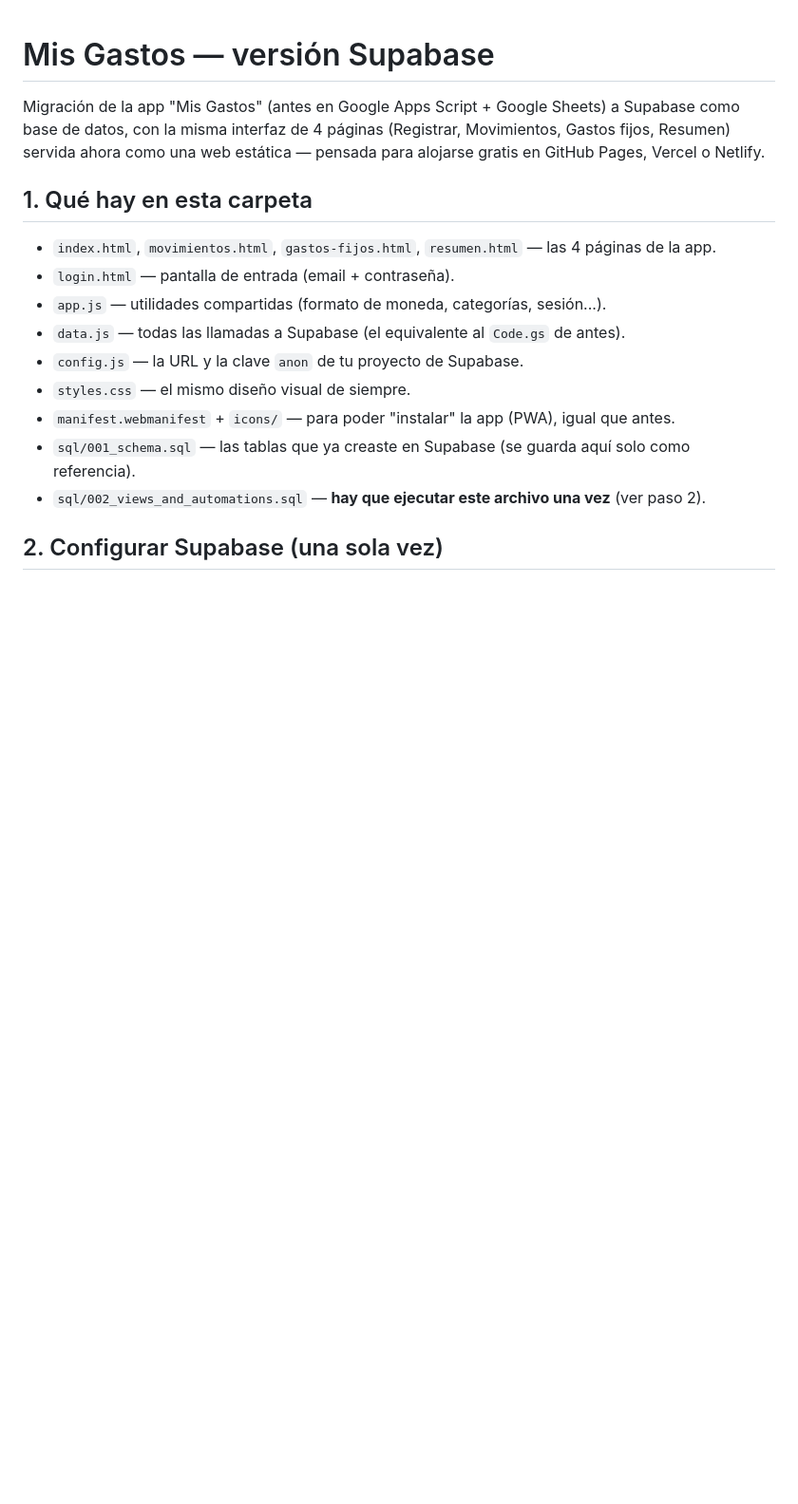
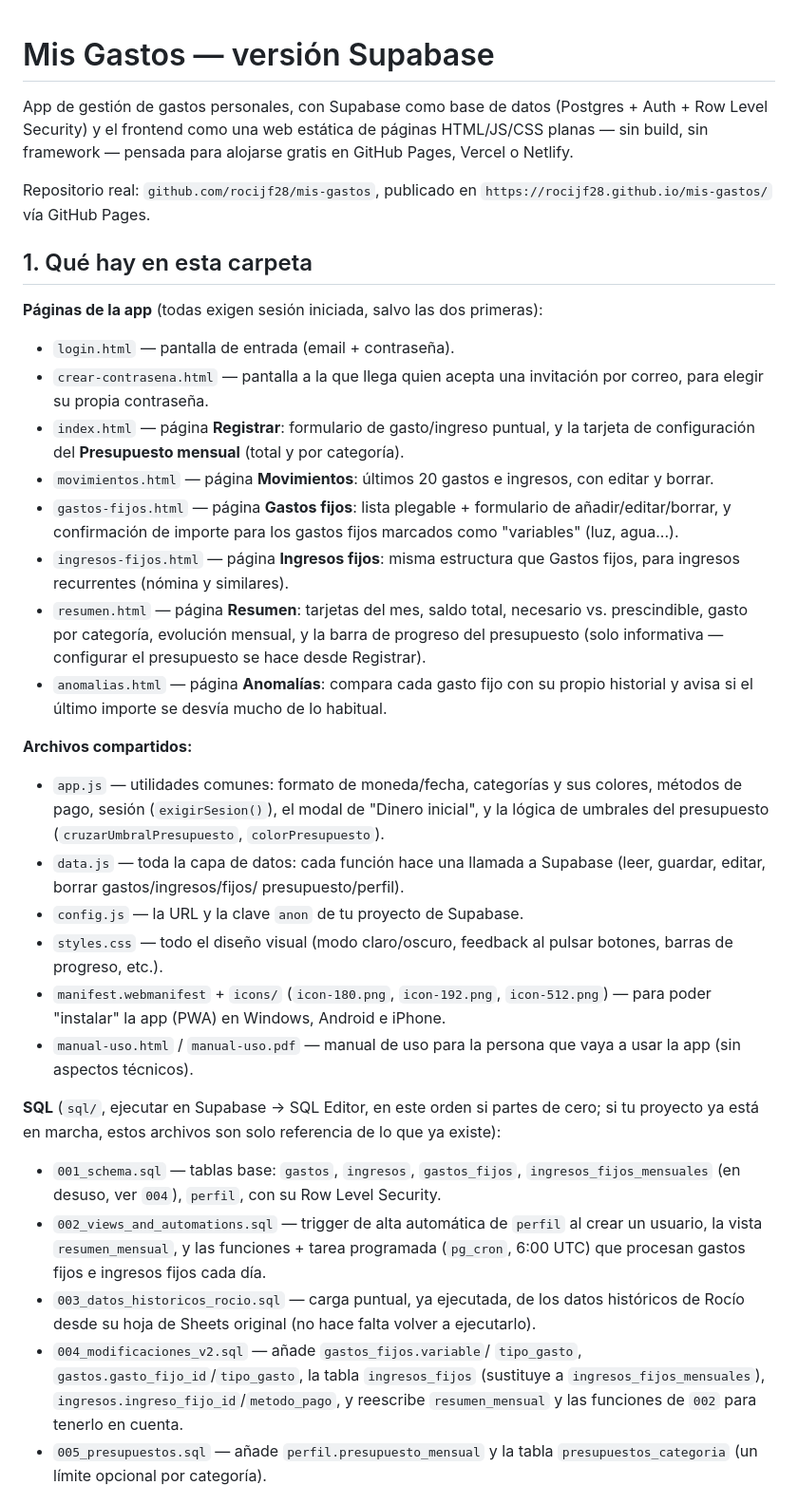
Before and after one commit to rocijf28/mis-gastos, a Markdown page: README.md, the part around one of its changes. Shown at 95% size. Rendered like a GitHub page; blank space fills up the shorter version.

```diff
--- a/README.md
+++ b/README.md
@@ -1,21 +1,72 @@
 # Mis Gastos — versión Supabase
 
-Migración de la app "Mis Gastos" (antes en Google Apps Script + Google
-Sheets) a Supabase como base de datos, con la misma interfaz de 4
-páginas (Registrar, Movimientos, Gastos fijos, Resumen) servida ahora
-como una web estática — pensada para alojarse gratis en GitHub Pages,
-Vercel o Netlify.
+App de gestión de gastos personales, con Supabase como base de datos
+(Postgres + Auth + Row Level Security) y el frontend como una web
+estática de páginas HTML/JS/CSS planas — sin build, sin framework —
+pensada para alojarse gratis en GitHub Pages, Vercel o Netlify.
+
+Repositorio real: `github.com/rocijf28/mis-gastos`, publicado en
+`https://rocijf28.github.io/mis-gastos/` vía GitHub Pages.
 
 ## 1. Qué hay en esta carpeta
 
-- `index.html`, `movimientos.html`, `gastos-fijos.html`, `resumen.html` — las 4 páginas de la app.
+**Páginas de la app** (todas exigen sesión iniciada, salvo las dos primeras):
 - `login.html` — pantalla de entrada (email + contraseña).
-- `app.js` — utilidades compartidas (formato de moneda, categorías, sesión...).
-- `data.js` — todas las llamadas a Supabase (el equivalente al `Code.gs` de antes).
+- `crear-contrasena.html` — pantalla a la que llega quien acepta una
+  invitación por correo, para elegir su propia contraseña.
+- `index.html` — página **Registrar**: formulario de gasto/ingreso
+  puntual, y la tarjeta de configuración del **Presupuesto mensual**
+  (total y por categoría).
+- `movimientos.html` — página **Movimientos**: últimos 20 gastos e
+  ingresos, con editar y borrar.
+- `gastos-fijos.html` — página **Gastos fijos**: lista plegable +
+  formulario de añadir/editar/borrar, y confirmación de importe para
+  los gastos fijos marcados como "variables" (luz, agua...).
+- `ingresos-fijos.html` — página **Ingresos fijos**: misma estructura
+  que Gastos fijos, para ingresos recurrentes (nómina y similares).
+- `resumen.html` — página **Resumen**: tarjetas del mes, saldo total,
+  necesario vs. prescindible, gasto por categoría, evolución mensual, y
+  la barra de progreso del presupuesto (solo informativa — configurar
+  el presupuesto se hace desde Registrar).
+- `anomalias.html` — página **Anomalías**: compara cada gasto fijo con
+  su propio historial y avisa si el último importe se desvía mucho de
+  lo habitual.
+
+**Archivos compartidos:**
+- `app.js` — utilidades comunes: formato de moneda/fecha, categorías y
+  sus colores, métodos de pago, sesión (`exigirSesion()`), el modal de
+  "Dinero inicial", y la lógica de umbrales del presupuesto
+  (`cruzarUmbralPresupuesto`, `colorPresupuesto`).
+- `data.js` — toda la capa de datos: cada función hace una llamada a
+  Supabase (leer, guardar, editar, borrar gastos/ingresos/fijos/
+  presupuesto/perfil).
 - `config.js` — la URL y la clave `anon` de tu proyecto de Supabase.
-- `styles.css` — el mismo diseño visual de siempre.
-- `manifest.webmanifest` + `icons/` — para poder "instalar" la app (PWA), igual que antes.
-- `sql/001_schema.sql` — las tablas que ya creaste en Supabase (se guarda aquí solo como referencia).
-- `sql/002_views_and_automations.sql` — **hay que ejecutar este archivo una vez** (ver paso 2).
+- `styles.css` — todo el diseño visual (modo claro/oscuro, feedback al
+  pulsar botones, barras de progreso, etc.).
+- `manifest.webmanifest` + `icons/` (`icon-180.png`, `icon-192.png`,
+  `icon-512.png`) — para poder "instalar" la app (PWA) en Windows,
+  Android e iPhone.
+- `manual-uso.html` / `manual-uso.pdf` — manual de uso para la persona
+  que vaya a usar la app (sin aspectos técnicos).
 
-## 2. Configurar Supabase (una sola vez)
+**SQL** (`sql/`, ejecutar en Supabase → SQL Editor, en este orden si
+partes de cero; si tu proyecto ya está en marcha, estos archivos son
+solo referencia de lo que ya existe):
+- `001_schema.sql` — tablas base: `gastos`, `ingresos`, `gastos_fijos`,
+  `ingresos_fijos_mensuales` (en desuso, ver `004`), `perfil`, con su
+  Row Level Security.
+- `002_views_and_automations.sql` — trigger de alta automática de
+  `perfil` al crear un usuario, la vista `resumen_mensual`, y las
+  funciones + tarea programada (`pg_cron`, 6:00 UTC) que procesan
+  gastos fijos e ingresos fijos cada día.
+- `003_datos_historicos_rocio.sql` — carga puntual, ya ejecutada, de
+  los datos históricos de Rocío desde su hoja de Sheets original (no
+  hace falta volver a ejecutarlo).
+- `004_modificaciones_v2.sql` — añade `gastos_fijos.variable`/
+  `tipo_gasto`, `gastos.gasto_fijo_id`/`tipo_gasto`, la tabla
+  `ingresos_fijos` (sustituye a `ingresos_fijos_mensuales`),
+  `ingresos.ingreso_fijo_id`/`metodo_pago`, y reescribe
+  `resumen_mensual` y las funciones de `002` para tenerlo en cuenta.
+- `005_presupuestos.sql` — añade `perfil.presupuesto_mensual` y la
+  tabla `presupuestos_categoria` (un límite opcional por categoría).
+
```
Also changed, not shown: other parts of README.md (+55 -30 lines).
